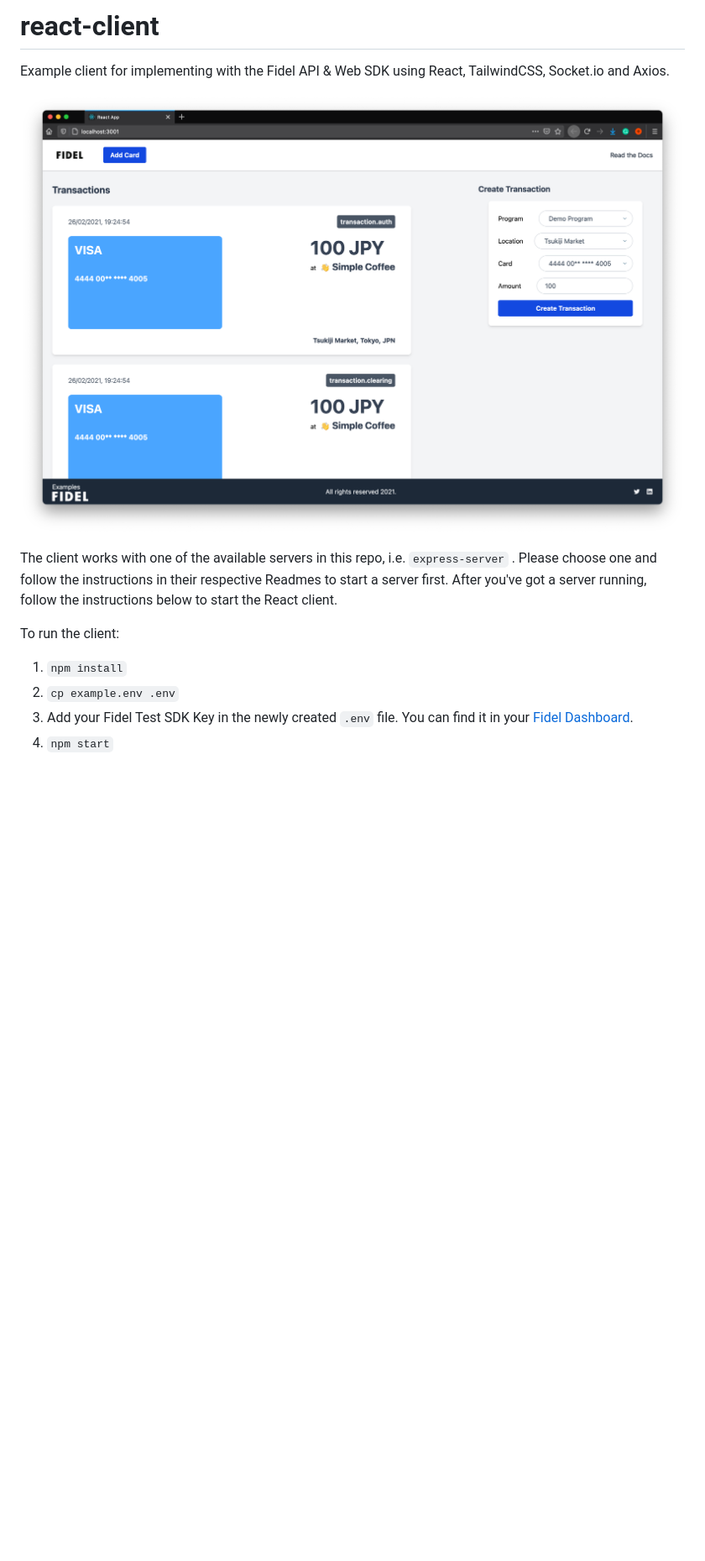
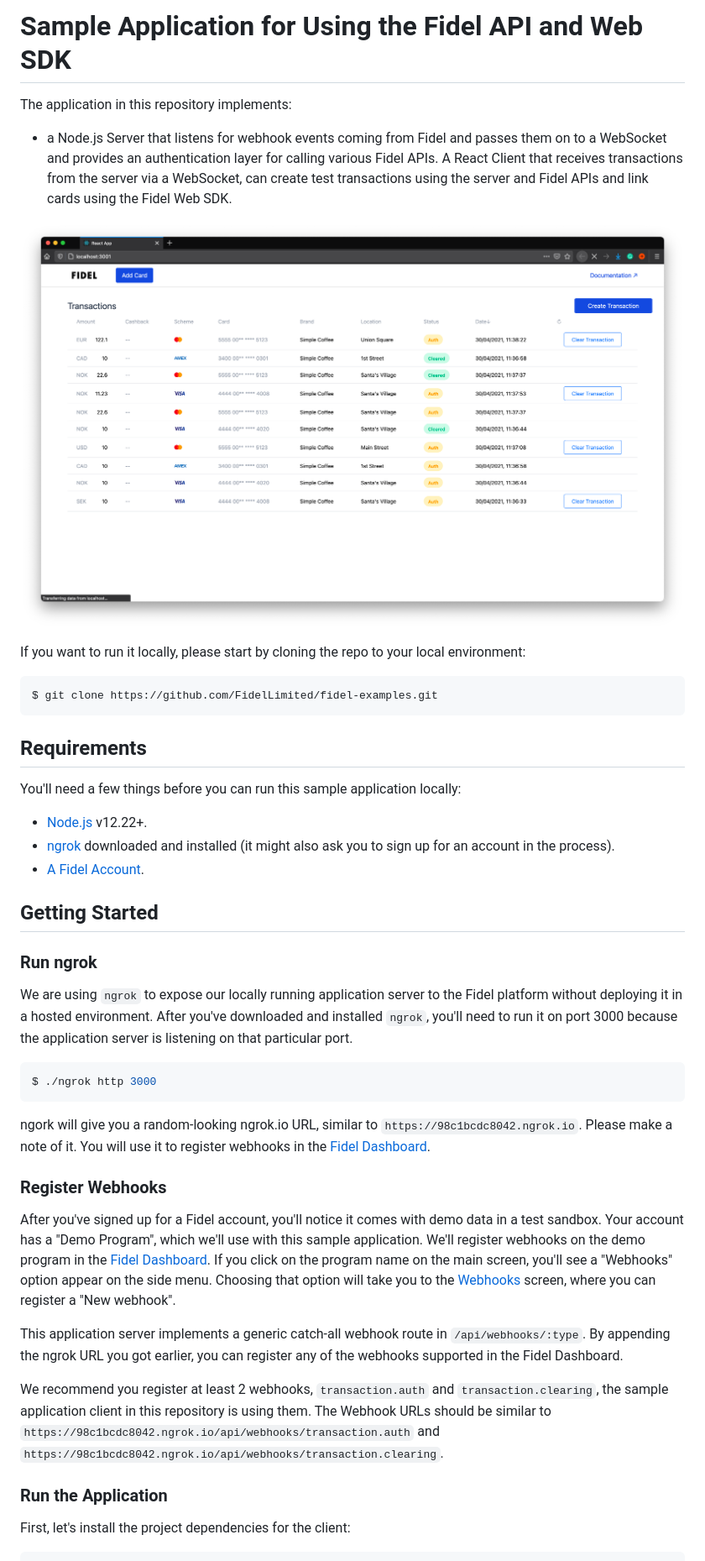
Before and after one commit to Enigmatic-Smile/fidel-api-sample-app, a Markdown page: README.md, the part around the change printed below. Shown: that part at 84% size. Drawn GitHub-style; pictures changed too: screenshot.png; blank space fills up the shorter version.

````diff
--- a/README.md
+++ b/README.md
@@ -1,14 +1,45 @@
-# react-client
+# Sample Application for Using the Fidel API and Web SDK
 
-Example client for implementing with the Fidel API & Web SDK using React, TailwindCSS, Socket.io and Axios.
+The application in this repository implements:
+- a Node.js Server that listens for webhook events coming from Fidel and passes them on to a WebSocket and provides an authentication layer for calling various Fidel APIs.
+A React Client that receives transactions from the server via a WebSocket, can create test transactions using the server and Fidel APIs and link cards using the Fidel Web SDK.
 
 ![screenshot.png](screenshot.png)
 
-The client works with one of the available servers in this repo, i.e. `express-server` . Please choose one and follow the instructions in their respective Readmes to start a server first. After you've got a server running, follow the instructions below to start the React client.
+If you want to run it locally, please start by cloning the repo to your local environment:
 
-To run the client:
+```sh
+$ git clone https://github.com/FidelLimited/fidel-examples.git
+```
 
-1. `npm install`
-2. `cp example.env .env`
-3. Add your Fidel Test SDK Key in the newly created `.env` file. You can find it in your [Fidel Dashboard](https://dashboard.fidel.uk/account/plan).
-4. `npm start`
+## Requirements
+
+You'll need a few things before you can run this sample application locally:
+- [Node.js](https://nodejs.org/en/) v12.22+.
+- [ngrok](https://ngrok.com/download) downloaded and installed (it might also ask you to sign up for an account in the process).
+- [A Fidel Account](https://dashboard.fidel.uk/sign-up?ref=github-sample).
+
+## Getting Started
+
+### Run ngrok
+
+We are using `ngrok` to expose our locally running application server to the Fidel platform without deploying it in a hosted environment. After you've downloaded and installed `ngrok`, you'll need to run it on port 3000 because the application server is listening on that particular port.
+
+```sh
+$ ./ngrok http 3000
+```
+
+ngork will give you a random-looking ngrok.io URL, similar to `https://98c1bcdc8042.ngrok.io`. Please make a note of it. You will use it to register webhooks in the [Fidel Dashboard](https://dashboard.fidel.uk/webhooks).
+
+### Register Webhooks
+
+After you've signed up for a Fidel account, you'll notice it comes with demo data in a test sandbox. Your account has a "Demo Program", which we'll use with this sample application. We'll register webhooks on the demo program in the [Fidel Dashboard](https://dashboard.fidel.uk/programs). If you click on the program name on the main screen, you'll see a "Webhooks" option appear on the side menu. Choosing that option will take you to the [Webhooks](https://dashboard.fidel.uk/webhooks) screen, where you can register a "New webhook".
+
+This application server implements a generic catch-all webhook route in `/api/webhooks/:type`. By appending the ngrok URL you got earlier, you can register any of the webhooks supported in the Fidel Dashboard.
+
+We recommend you register at least 2 webhooks, `transaction.auth` and `transaction.clearing`, the sample application client in this repository is using them. The Webhook URLs should be similar to `https://98c1bcdc8042.ngrok.io/api/webhooks/transaction.auth` and `https://98c1bcdc8042.ngrok.io/api/webhooks/transaction.clearing`.
+
+### Run the Application
+
+First, let's install the project dependencies for the client:
+
````
Also changed, not shown: other parts of README.md (+28 -0 lines), server/README.md (deleted, +0 -26 lines), 2 other files.
